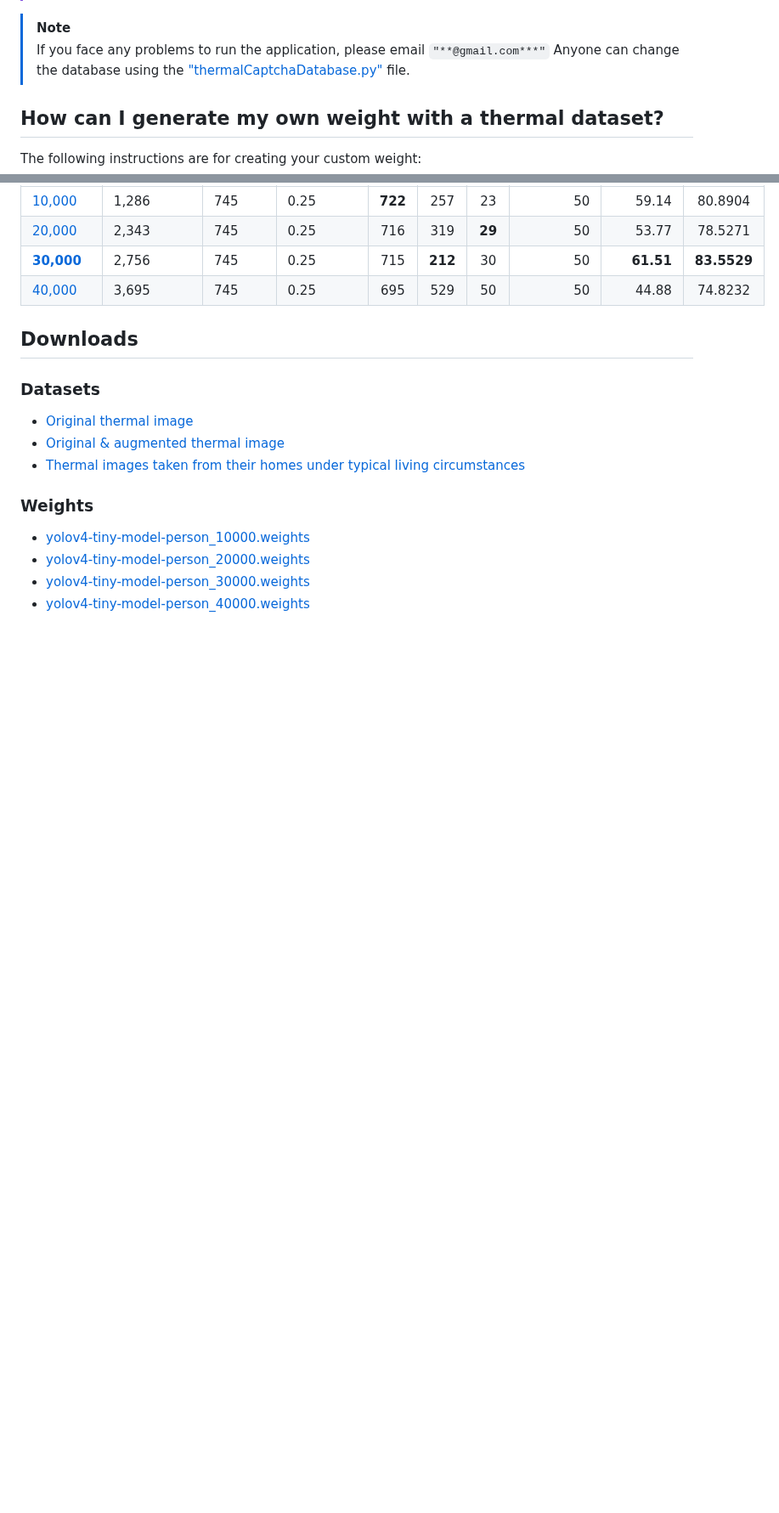
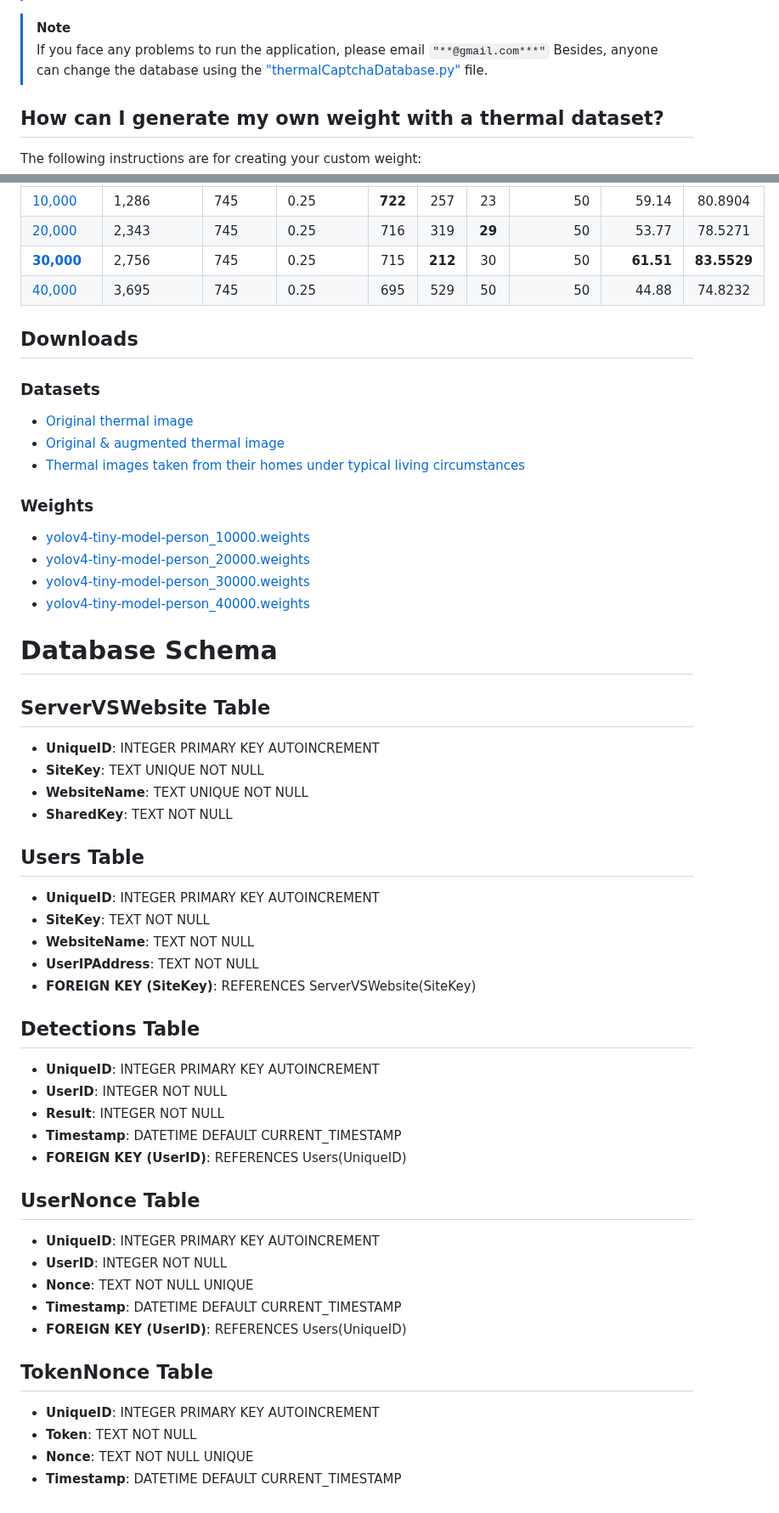
Before and after one commit to anonymouspaul96/Live-Thermal-Image-based-CAPTCHA, a Markdown page: README.md, 2 parts joined by grey strips. Shown at 85% size. Rendered like a GitHub page; blank space fills up the shorter version.

````diff
--- a/README.md
+++ b/README.md
@@ -32,7 +32,7 @@ For tasks specific to web browsers, such as submitting a thermal image and recei
 
 >[!NOTE]
 >If you face any problems to run the application, please email ```"**@gmail.com***"```
->Anyone can change the database using the ["thermalCaptchaDatabase.py"](https://github.com/anonymouspaul96/Live-Thermal-Image-based-CAPTCHA/tree/main/Application) file.
+>Besides, anyone can change the database using the ["thermalCaptchaDatabase.py"](https://github.com/anonymouspaul96/Live-Thermal-Image-based-CAPTCHA/tree/main/Application) file.
 
 ## How can I generate my own weight with a thermal dataset?
 
@@ -151,3 +151,37 @@ Weights | Detections count |  Unique truth count | Conf. threshold | TP | FP | F
 - [yolov4-tiny-model-person_20000.weights](https://drive.google.com/file/d/1IfdSGWviVqmk1NNW_AhAPZ3bEpMQVYJd/view?usp=sharing)
 - [yolov4-tiny-model-person_30000.weights](https://drive.google.com/file/d/1DnBbmnqKM9lKUh9vZOPk4oxt4W3NzZaC/view?usp=sharing)
 - [yolov4-tiny-model-person_40000.weights](https://drive.google.com/file/d/1LBMGW-XTGu3RfBqBYozOCuDKV-CO5Ri7/view?usp=sharing)
+# Database Schema
+
+## ServerVSWebsite Table
+- **UniqueID**: INTEGER PRIMARY KEY AUTOINCREMENT
+- **SiteKey**: TEXT UNIQUE NOT NULL
+- **WebsiteName**: TEXT UNIQUE NOT NULL
+- **SharedKey**: TEXT NOT NULL
+
+## Users Table
+- **UniqueID**: INTEGER PRIMARY KEY AUTOINCREMENT
+- **SiteKey**: TEXT NOT NULL
+- **WebsiteName**: TEXT NOT NULL
+- **UserIPAddress**: TEXT NOT NULL
+- **FOREIGN KEY (SiteKey)**: REFERENCES ServerVSWebsite(SiteKey)
+
+## Detections Table
+- **UniqueID**: INTEGER PRIMARY KEY AUTOINCREMENT
+- **UserID**: INTEGER NOT NULL
+- **Result**: INTEGER NOT NULL
+- **Timestamp**: DATETIME DEFAULT CURRENT_TIMESTAMP
+- **FOREIGN KEY (UserID)**: REFERENCES Users(UniqueID)
+
+## UserNonce Table
+- **UniqueID**: INTEGER PRIMARY KEY AUTOINCREMENT
+- **UserID**: INTEGER NOT NULL
+- **Nonce**: TEXT NOT NULL UNIQUE
+- **Timestamp**: DATETIME DEFAULT CURRENT_TIMESTAMP
+- **FOREIGN KEY (UserID)**: REFERENCES Users(UniqueID)
+
+## TokenNonce Table
+- **UniqueID**: INTEGER PRIMARY KEY AUTOINCREMENT
+- **Token**: TEXT NOT NULL
+- **Nonce**: TEXT NOT NULL UNIQUE
+- **Timestamp**: DATETIME DEFAULT CURRENT_TIMESTAMP
````
